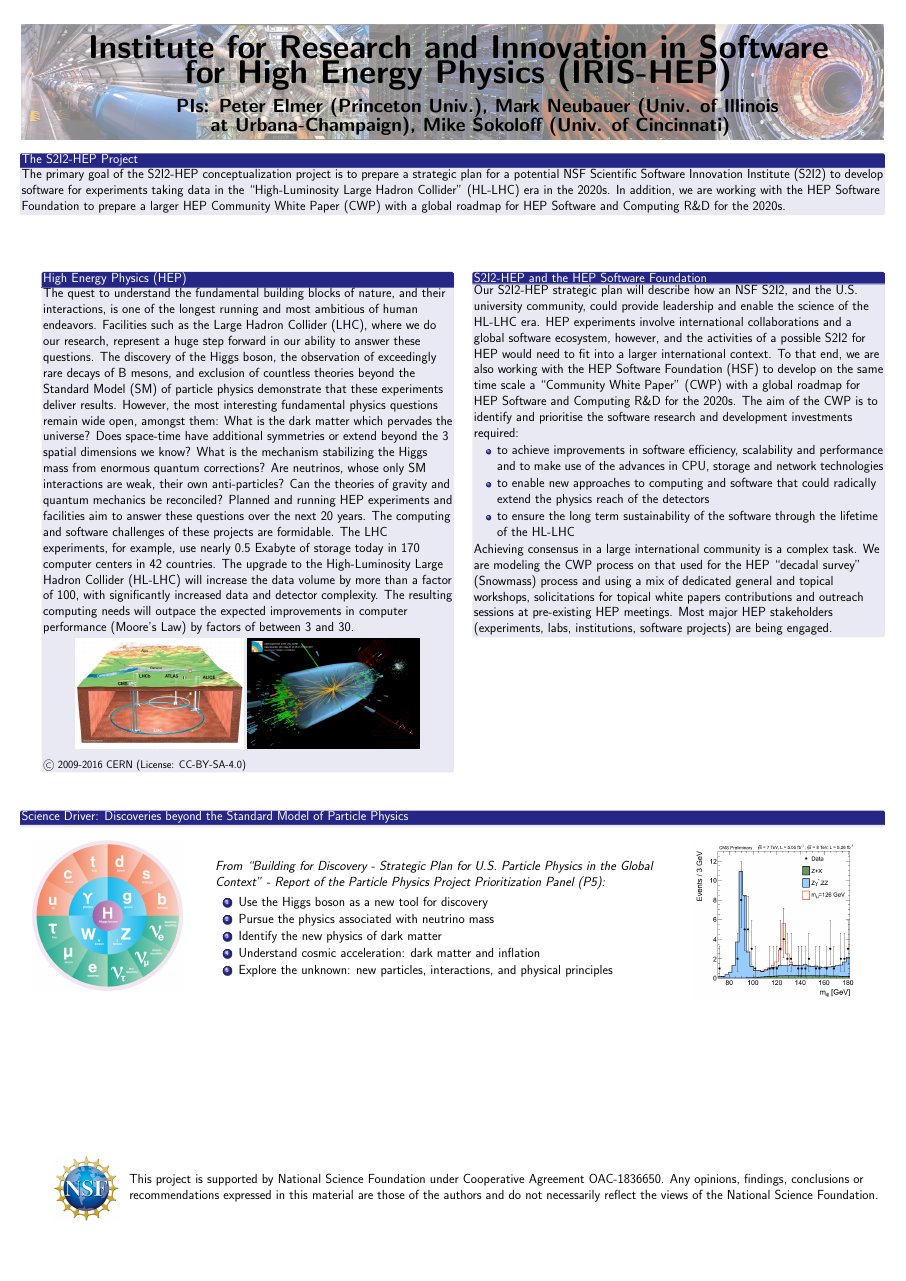
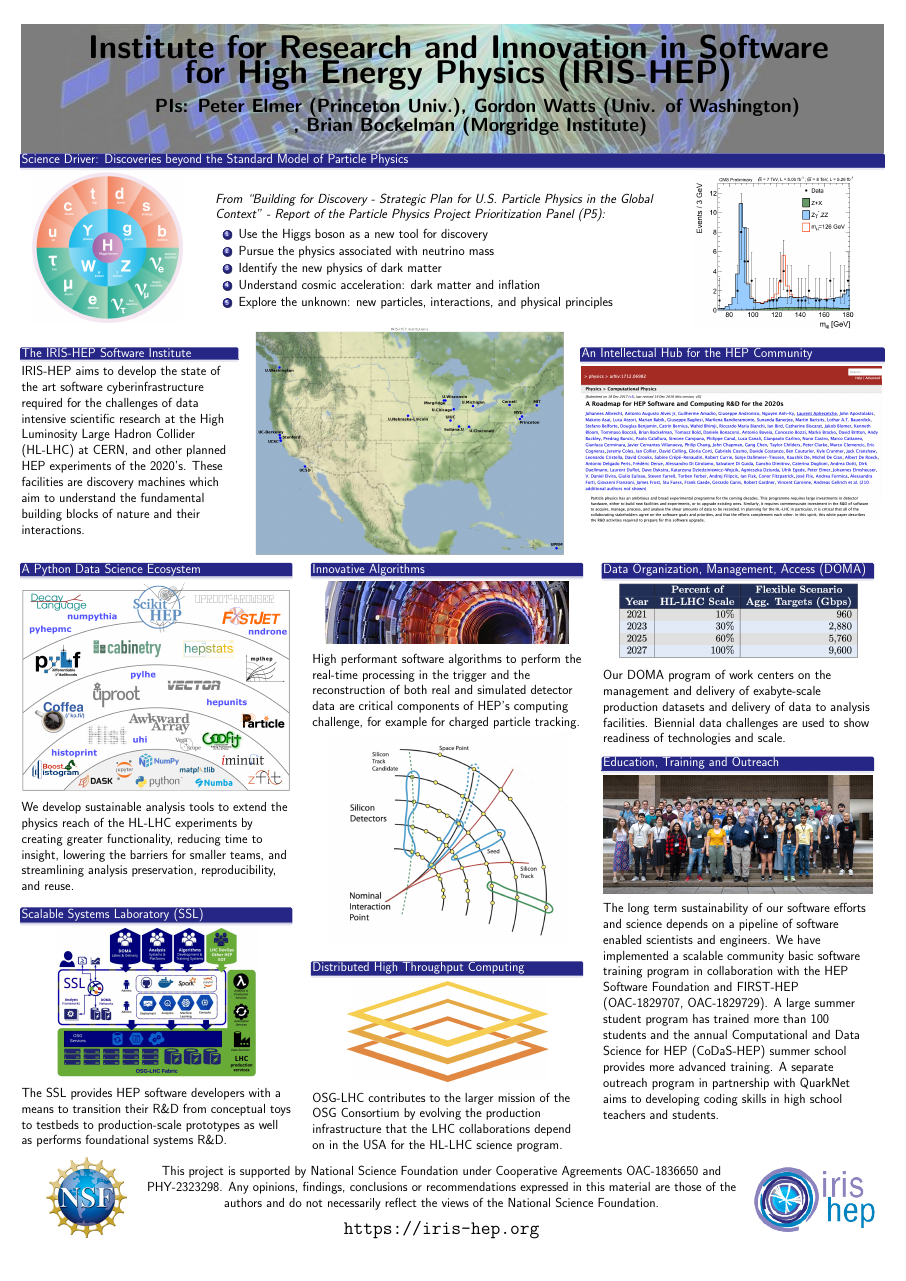
Before and after one commit to iris-hep/iris-hep-poster, a LaTeX poster (iris-hep-overview-poster.tex, which reads beamerthemeirishep.sty): the whole page. Compiled offline with pdfLaTeX.

Commit message:
first draft of the IRIS-HEP poster

```diff
--- a/beamerthemeirishep.sty
+++ b/beamerthemeirishep.sty
@@ -19,10 +19,10 @@
 
 %\useoutertheme{sidebar}  % Berkeley default
 
-%\useinnertheme{rectangles} % Berkeley default
+\useinnertheme{rectangles} % Berkeley default
 \useinnertheme{rounded}
 
-\usecolortheme{whale}   % Berkeley default
+%\usecolortheme{whale}   % Berkeley default
 %\usecolortheme{seahorse}
 
 \usecolortheme{orchid}   % Berkeley default
--- a/iris-hep-overview-poster.tex
+++ b/iris-hep-overview-poster.tex
@@ -23,20 +23,10 @@
 \begin{document}
 \begin{frame}{}
 
-%\begin{textblock}{20}(2,2)
-%\begin{center}
-%\begin{figure}[tbph]
-%\centering
-%%\includegraphics[width=0.45\textwidth]{dianahep-logo.png}
-%\includegraphics[width=0.70\textwidth]{images/diana-hep-06-logo-horizontal.png}
-%\end{figure}
-%\url{http://s2i2-hep.org}
-%\end{center}
-%\end{textblock}
-
 \begin{textblock}{80.0}(2,2)
 \begin{center}
-\includegraphics[width=1.00\textwidth]{images/s2i2-banner-50percent.png}
+%\includegraphics[width=1.00\textwidth]{images/s2i2-banner-50percent.png}
+\includegraphics[width=1.00\textwidth]{images/Tprime-200pu-PhaseII-black-arctic-main-image-slice.jpg}
 \end{center}
 \end{textblock}
 
@@ -57,112 +47,24 @@ Institute for Research and Innovation in Software\\
 \begin{center}
 \begin{Large}
 \textbf{
-PIs: Peter Elmer (Princeton Univ.), Mark Neubauer (Univ. of Illinois \\
-at Urbana-Champaign), Mike Sokoloff (Univ. of Cincinnati)
+PIs: Peter Elmer (Princeton Univ.), Gordon Watts (Univ. of Washington)\\
+, Brian Bockelman (Morgridge Institute)
 }
 \end{Large}
 \end{center}
 \end{textblock}
 
+
 \begin{textblock}{80.0}(2,14)
-\begin{block}{The S2I2-HEP Project}
-The primary goal of the S2I2-HEP conceptualization project is to
-prepare a strategic plan for a potential NSF Scientific Software
-Innovation Institute (S2I2) to develop software for experiments
-taking data in the ``High-Luminosity Large Hadron Collider'' (HL-LHC)
-era in the 2020s. In addition, we are working with the HEP Software
-Foundation to prepare a larger HEP Community White Paper (CWP)
-with a global roadmap for HEP Software and Computing R\&D for
-the 2020s.
-\end{block}
-\end{textblock}
-
-\begin{textblock}{38.0}(4,25)
-\begin{block}{High Energy Physics (HEP)}
-%\begin{center}
-The quest to understand the fundamental building blocks of nature,
-and their interactions, is one of the longest running and most
-ambitious of human endeavors. Facilities such as the Large Hadron
-Collider (LHC), where we do our research, represent a huge step
-forward in our ability to answer these questions. The discovery of
-the Higgs boson, the observation of exceedingly rare decays of B
-mesons, and exclusion of countless theories beyond the Standard
-Model (SM) of particle physics demonstrate that these experiments
-deliver results. However, the most interesting fundamental physics
-questions remain wide open, amongst them: What is the dark matter
-which pervades the universe? Does space-time have additional
-symmetries or extend beyond the 3 spatial dimensions we know? What
-is the mechanism stabilizing the Higgs mass from enormous quantum
-corrections? Are neutrinos, whose only SM interactions are weak,
-their own anti-particles? Can the theories of gravity and quantum
-mechanics be reconciled? Planned and running HEP experiments
-and facilities aim to answer these questions over the next 20 years.
-The computing and software challenges of these projects are formidable.
-The LHC experiments, for example, use nearly 0.5 Exabyte of
-storage today in 170 computer centers in 42 countries.
-The upgrade to the High-Luminosity Large Hadron Collider (HL-LHC) will
-increase the data volume
-by more than a factor of 100, with significantly increased data and detector complexity. The resulting computing needs will outpace the expected improvements in computer performance (Moore's Law) by factors of between 3 and 30.
-
-\begin{figure}[tbph]
-\centering
-%\includegraphics[width=0.48\textwidth]{images/0910152_02-A5-at-72-dpi.jpg}
-\includegraphics[width=0.41\textwidth]{images/CERN-LHC-cutaway-view-medium.png}
-%\includegraphics[width=0.41\textwidth]{images/run204769_evt71902630_VP1Base-half.png}
-\includegraphics[width=0.42\textwidth]{images/eemm_run195099_evt137440354_ispy_3d-annotated-2.png}
-%\begin{center}
-%\end{center}
-\end{figure}
-{\small \copyright~2009-2016 CERN (License: CC-BY-SA-4.0)}
-\end{block}
-\end{textblock}
-
-%\begin{textblock}{38.0}(4,65)
-%\begin{block}{High-Luminosity Large Hadron Collider (HL-LHC)}
-%\end{block}
-%\end{textblock}
-
-
-
-
-
-\begin{textblock}{38.0}(44,25)
-\begin{block}{S2I2-HEP and the HEP Software Foundation}
-Our S2I2-HEP strategic plan will describe how an NSF S2I2, and the
-U.S.\ university community, could provide leadership and enable the
-science of the HL-LHC era.  HEP experiments involve international
-collaborations and a global software ecosystem, however, and the
-activities of a possible S2I2 for HEP would need to fit into a
-larger international context. To that end, we are also working with
-the HEP Software Foundation (HSF) to develop on the same time scale
-a ``Community White Paper'' (CWP) with a global roadmap for HEP
-Software and Computing R\&D for the 2020s. The aim of the CWP is
-to identify and prioritise the software research and development
-investments required:
-
-\begin{itemize}
-\item to achieve improvements in software efficiency, scalability and performance and to make use of the advances in CPU, storage and network technologies
-\item to enable new approaches to computing and software that could radically extend the physics reach of the detectors
-\item to ensure the long term sustainability of the software through the lifetime of the HL-LHC
-\end{itemize}
-
-Achieving consensus in a large international community is a complex task. We are modeling the CWP process on that used for the HEP ``decadal survey'' (Snowmass) process and using a mix of dedicated general and topical workshops, solicitations for topical white papers contributions and outreach sessions at pre-existing HEP meetings. Most major HEP stakeholders (experiments, labs, institutions, software projects) are being engaged.
-\end{block}
-\end{textblock}
-
-
-
-
-\begin{textblock}{80.0}(2,75)
 \begin{block}{Science Driver: Discoveries beyond the Standard Model of Particle Physics}
 
-\begin{textblock}{16.0}(2,78)
+\begin{textblock}{16.0}(2,16)
 \begin{figure}[H]
 \includegraphics[width=0.87\textwidth]{images/standard_model_ai.png}
 \end{figure}
 \end{textblock}
 
-\begin{textblock}{50.0}(20,80)
+\begin{textblock}{50.0}(20,18)
 {\it From ``Building for Discovery - Strategic Plan for U.S. Particle Physics in the Global \\
 Context'' - Report of the Particle Physics Project Prioritization Panel (P5):}
 
@@ -177,40 +79,157 @@ Context'' - Report of the Particle Physics Project Prioritization Panel (P5):}
 \end{center}
 \end{textblock}
 
-\begin{textblock}{16.0}(64,78)
+\begin{textblock}{16.0}(64,16)
 \begin{figure}[H]
 \includegraphics[width=0.95\textwidth]{images/Fig4-ZZMass_7Plus8TeV_70-180_3GeV.png}
 \end{figure}
 \end{textblock}
 
+\end{block}
+\end{textblock}
 
+%%%%%%%%%%%%%%%%%%%%%%%%%%%%%%%%%%%%%%%%%%%%%%%%%%%%%%%%%%%%%%%%%%%%%%%%%%%%%%
+
+
+\begin{textblock}{20.0}(2,32)
+\begin{block}{The IRIS-HEP Software Institute}
+\begin{textblock}{20.0}(2,34)
+IRIS-HEP aims to develop the state of the art software cyberinfrastructure required for the challenges of data intensive scientific research at the High Luminosity Large Hadron Collider (HL-LHC) at CERN, and other planned HEP experiments of the 2020’s. These facilities are discovery machines which aim to understand the fundamental building blocks of nature and their interactions.
+\end{textblock}
+\end{block}
+\end{textblock}
+
+
+\begin{textblock}{32.0}(22,30)
+\begin{figure}[tbph]
+\centering
+\includegraphics[width=0.90\textwidth]{images/iris-hep-map-V1.png}
+\end{figure}
+%\end{block}
+\end{textblock}
+
+\begin{textblock}{28.0}(54,32)
+\begin{block}{An Intellectual Hub for the HEP Community}
+\begin{textblock}{26.0}(54,34)
+\begin{figure}[tbph]
+\centering
+\includegraphics[width=1.07\textwidth]{images/20230925-arxiv-roadmap.png}
+\end{figure}
+\end{textblock}
 \end{block}
 \end{textblock}
 
 
 
+
+%%%%%%%%%%%%%%%%%%%%%%%%%%%%%%%%%%%%%%%%%%%%%%%%%%%%%%%%%%%%%%%%%%%%%%%%%%%%%%
+\begin{textblock}{25.0}(2,52)
+\begin{block}{A Python Data Science Ecosystem}
+\begin{textblock}{25.0}(2,54)
+\begin{figure}[tbph]
+\centering
+\includegraphics[width=1.00\textwidth]{images/scikit-hep-shells-hep.png}
+\end{figure}
+We develop sustainable analysis tools to extend the physics reach of the HL-LHC experiments by creating greater functionality, reducing time to insight, lowering the barriers for smaller teams, and streamlining analysis preservation, reproducibility, and reuse.
+\end{textblock}
+\end{block}
+\end{textblock}
+%%%%%%%%%%%%%%%%%%%%%%%%%%%%%%%%%%%%%%%%%%%%%%%%%%%%%%%%%%%%%%%%%%%%%%%%%%%%%%
+\begin{textblock}{25.0}(29,52)
+\begin{block}{Innovative Algorithms}
+\begin{textblock}{25.0}(29,54)
+\begin{figure}[tbph]
+\centering
+\includegraphics[width=0.90\textwidth]{images/0610026_01-A5-at-72-dpi-slice.jpg}
+\end{figure}
+High performant software algorithms to perform the real-time processing in the trigger and the reconstruction of both real and simulated detector data are critical components of HEP’s computing challenge, for example for charged particle tracking.
+\begin{figure}[tbph]
+\centering
+\includegraphics[width=0.90\textwidth]{images/trackreco-graphic.png}
+\end{figure}
+\end{textblock}
+\end{block}
+\end{textblock}
+%%%%%%%%%%%%%%%%%%%%%%%%%%%%%%%%%%%%%%%%%%%%%%%%%%%%%%%%%%%%%%%%%%%%%%%%%%%%%%
+\begin{textblock}{25.0}(56,52)
+\begin{block}{Data Organization, Management, Access (DOMA)}
+\begin{textblock}{25.0}(56,54)
+\begin{figure}[tbph]
+\centering
+\includegraphics[width=0.90\textwidth]{images/doma-scale-challenges.png}
+\end{figure}
+Our DOMA program of work centers on the management and delivery of exabyte-scale production datasets and delivery of data to analysis facilities. Biennial data challenges are used to show readiness of technologies and scale.
+\end{textblock}
+\end{block}
+\end{textblock}
+%%%%%%%%%%%%%%%%%%%%%%%%%%%%%%%%%%%%%%%%%%%%%%%%%%%%%%%%%%%%%%%%%%%%%%%%%%%%%%
+\begin{textblock}{25.0}(2,84)
+\begin{block}{Scalable Systems Laboratory (SSL)}
+\begin{textblock}{25.0}(2,86)
+\begin{figure}[tbph]
+\centering
+\includegraphics[width=0.75\textwidth]{images/ssl.png}
+\end{figure}
+The SSL provides HEP software developers with a means to transition their R\&D from conceptual toys to testbeds to production-scale prototypes as well as performs foundational systems R\&D.
+\end{textblock}
+\end{block}
+\end{textblock}
+%%%%%%%%%%%%%%%%%%%%%%%%%%%%%%%%%%%%%%%%%%%%%%%%%%%%%%%%%%%%%%%%%%%%%%%%%%%%%%
+\begin{textblock}{25.0}(29,89)
+\begin{block}{Distributed High Throughput Computing}
+\begin{textblock}{25.0}(29,91)
+\begin{figure}[tbph]
+\centering
+\includegraphics[width=0.75\textwidth]{images/osg-logo.png}
+\end{figure}
+OSG-LHC contributes to the larger mission of the OSG Consortium by evolving the production infrastructure that the LHC collaborations depend on in the USA for the HL-LHC science program.
+\end{textblock}
+\end{block}
+\end{textblock}
+%%%%%%%%%%%%%%%%%%%%%%%%%%%%%%%%%%%%%%%%%%%%%%%%%%%%%%%%%%%%%%%%%%%%%%%%%%%%%%
+\begin{textblock}{25.0}(56,70)
+\begin{block}{Education, Training and Outreach}
+\begin{textblock}{25.0}(56,72)
+\begin{figure}[tbph]
+\centering
+\includegraphics[width=1.00\textwidth]{images/codas-hep-2023-group-photo-thumbnail.jpg}
+\end{figure}
+The long term sustainability of our software efforts and science depends on a pipeline of software enabled scientists and engineers. We have implemented a scalable community basic software training program in collaboration with the HEP Software Foundation and FIRST-HEP (OAC-1829707, OAC-1829729). A large summer student program has trained more than 100 students and the annual Computational and Data Science for HEP (CoDaS-HEP) summer school provides more advanced training. A separate outreach program in partnership with QuarkNet aims to developing coding skills in high school teachers and students.
+\end{textblock}
+\end{block}
+\end{textblock}
+%%%%%%%%%%%%%%%%%%%%%%%%%%%%%%%%%%%%%%%%%%%%%%%%%%%%%%%%%%%%%%%%%%%%%%%%%%%%%%
+
+
 \begin{textblock}{8.0}(4,107)
+\begin{figure}[tbph]
+\centering
+\includegraphics[width=0.95\textwidth]{images/nsf1.jpg}
+\end{figure}
+\end{textblock}
+
+\begin{textblock}{58.0}(12,108)
+%\begin{block}{This poster online with links}
+\begin{center}
+This project is supported by National Science Foundation under Cooperative Agreements OAC-1836650 and PHY-2323298. Any opinions, findings, conclusions or recommendations expressed in this material are those of the authors and do not necessarily reflect the views of the National Science Foundation.
+%\end{block}
+\end{center}
+\begin{center}
+\Large
+\url{https://iris-hep.org}
+\end{center}
+
+\end{textblock}
+
+\begin{textblock}{8.0}(70,108)
 %\begin{block}{This poster online with links}
 \begin{figure}[tbph]
 \centering
-\includegraphics[width=0.75\textwidth]{images/nsf1.jpg}
+\includegraphics[width=1.4\textwidth]{images/Iris-hep-4-no-long-name.png}
 \end{figure}
 %\end{block}
 \end{textblock}
 
 
-\begin{textblock}{70.0}(12,109)
-%\begin{block}{This poster online with links}
-This project is supported by National Science Foundation under Cooperative Agreement OAC-1836650. Any opinions, findings, conclusions or recommendations expressed in this material are those of the authors and do not necessarily reflect the views of the National Science Foundation.
-%\end{block}
-\end{textblock}
-
-
-%\begin{textblock}{38.0}(44,109)
-%\begin{block}{Acknowledgement}
-%\end{block}
-%\end{textblock}
-
-
 \end{frame}
 \end{document}
```
Also changed, not shown: junk.tex (added, +66 -0 lines), images/0610026_01-A5-at-72-dpi-slice.jpg (added), images/20230925-arxiv-roadmap.png (added), images/Iris-hep-4-no-long-name.png (added), images/Tprime-200pu-PhaseII-black-arctic-main-image-slice.jpg (added), images/Tprime-200pu-PhaseII-black-arctic-main-image.jpg (added), images/codas-hep-2023-group-photo-thumbnail.jpg (added), images/doma-scale-challenges.png (added), images/iris-hep-map-V1.png (added), images/osg-logo.png (added), images/scikit-hep-ecosystem.png (added), images/scikit-hep-shells-hep.png (added), images/ssl.png (added), images/trackreco-graphic.png (added), 1 more files.
